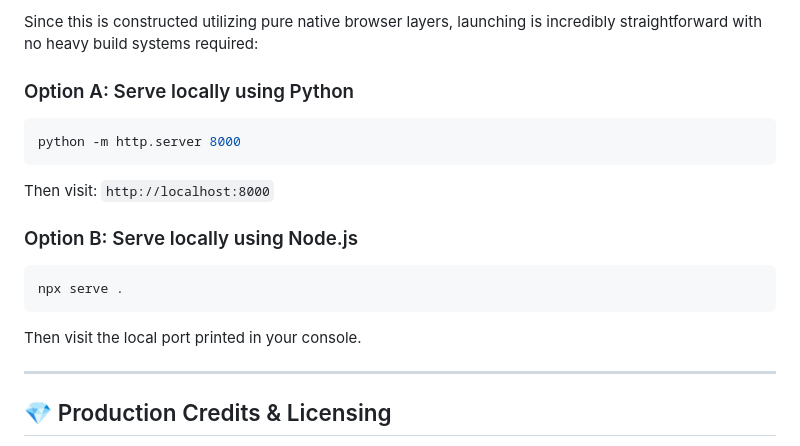
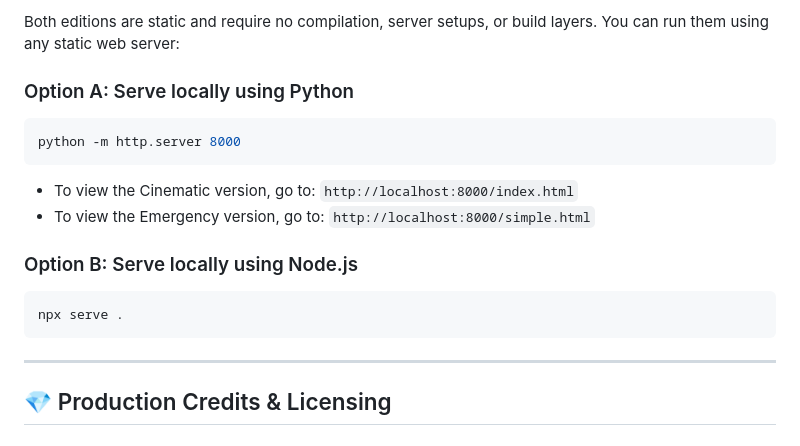
Before and after one commit to gurnoorsingh13/platform-pause-screen, a Markdown page: README.md, the part around one of its changes. Rendered like a GitHub page.

````diff
--- a/README.md
+++ b/README.md
@@ -80,17 +90,17 @@ cy = lerp(cy, my, 0.1);
 
-Since this is constructed utilizing pure native browser layers, launching is incredibly straightforward with no heavy build systems required:
+Both editions are static and require no compilation, server setups, or build layers. You can run them using any static web server:
 
 ### Option A: Serve locally using Python
 ```bash
 python -m http.server 8000
 ```
-Then visit: `http://localhost:8000`
+*   To view the Cinematic version, go to: `http://localhost:8000/index.html`
+*   To view the Emergency version, go to: `http://localhost:8000/simple.html`
 
 ### Option B: Serve locally using Node.js
 ```bash
 npx serve .
 ```
-Then visit the local port printed in your console.
 
 ---
 
````
Also changed, not shown: other parts of README.md (+50 -40 lines).
